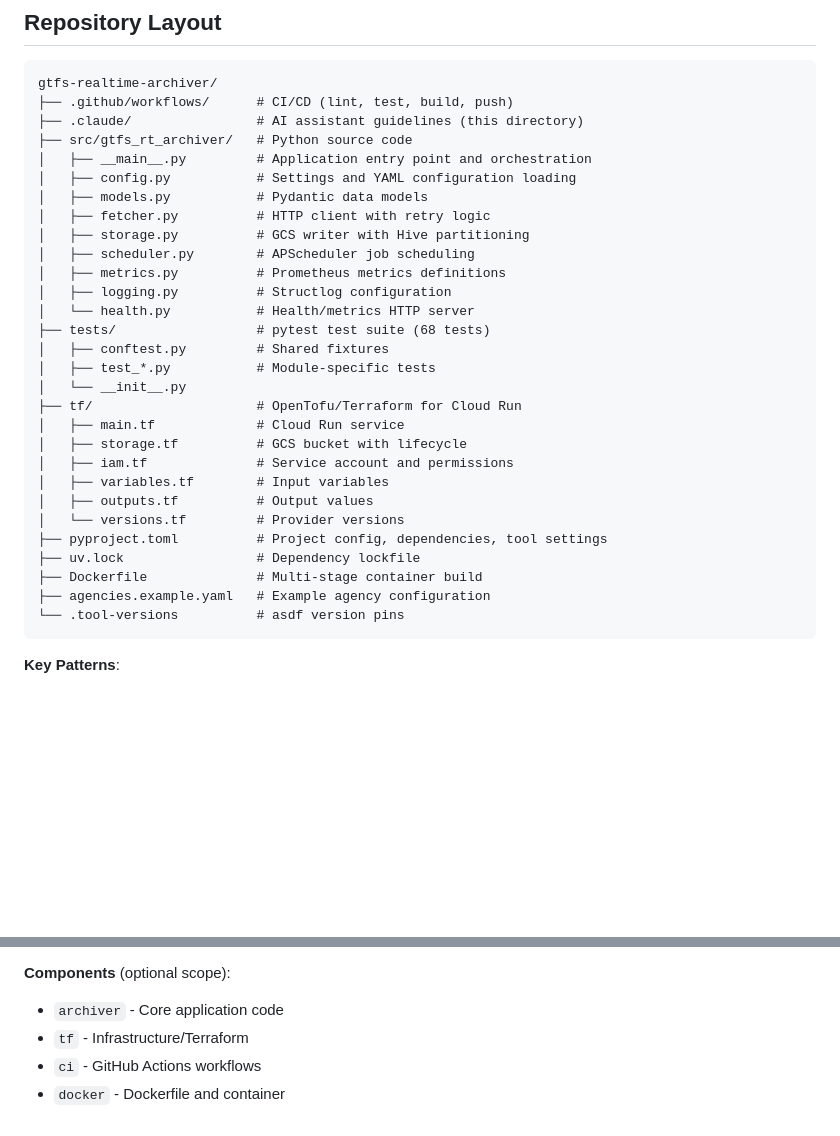
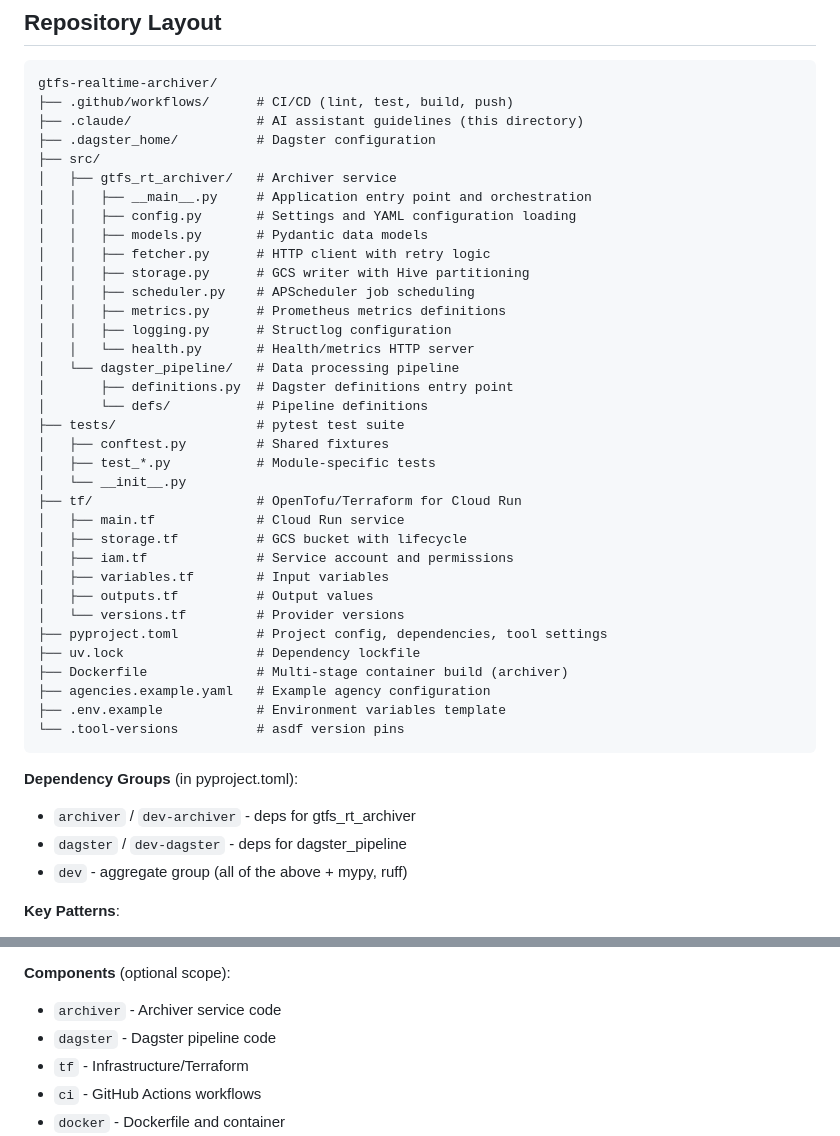
Before and after one commit to JarvusInnovations/gtfs-realtime-archiver, a Markdown page: .claude/CLAUDE.md, 2 parts joined by grey strips. Drawn GitHub-style; blank space fills up the shorter version.

````diff
--- a/.claude/CLAUDE.md
+++ b/.claude/CLAUDE.md
@@ -37,17 +37,22 @@ See [DESIGN.md](../DESIGN.md) for detailed technical specifications.
 gtfs-realtime-archiver/
 ├── .github/workflows/      # CI/CD (lint, test, build, push)
 ├── .claude/                # AI assistant guidelines (this directory)
-├── src/gtfs_rt_archiver/   # Python source code
-│   ├── __main__.py         # Application entry point and orchestration
-│   ├── config.py           # Settings and YAML configuration loading
-│   ├── models.py           # Pydantic data models
-│   ├── fetcher.py          # HTTP client with retry logic
-│   ├── storage.py          # GCS writer with Hive partitioning
-│   ├── scheduler.py        # APScheduler job scheduling
-│   ├── metrics.py          # Prometheus metrics definitions
-│   ├── logging.py          # Structlog configuration
-│   └── health.py           # Health/metrics HTTP server
-├── tests/                  # pytest test suite (68 tests)
+├── .dagster_home/          # Dagster configuration
+├── src/
+│   ├── gtfs_rt_archiver/   # Archiver service
+│   │   ├── __main__.py     # Application entry point and orchestration
+│   │   ├── config.py       # Settings and YAML configuration loading
+│   │   ├── models.py       # Pydantic data models
+│   │   ├── fetcher.py      # HTTP client with retry logic
+│   │   ├── storage.py      # GCS writer with Hive partitioning
+│   │   ├── scheduler.py    # APScheduler job scheduling
+│   │   ├── metrics.py      # Prometheus metrics definitions
+│   │   ├── logging.py      # Structlog configuration
+│   │   └── health.py       # Health/metrics HTTP server
+│   └── dagster_pipeline/   # Data processing pipeline
+│       ├── definitions.py  # Dagster definitions entry point
+│       └── defs/           # Pipeline definitions
+├── tests/                  # pytest test suite
 │   ├── conftest.py         # Shared fixtures
 │   ├── test_*.py           # Module-specific tests
 │   └── __init__.py
@@ -60,10 +65,17 @@ gtfs-realtime-archiver/
 │   └── versions.tf         # Provider versions
 ├── pyproject.toml          # Project config, dependencies, tool settings
 ├── uv.lock                 # Dependency lockfile
-├── Dockerfile              # Multi-stage container build
+├── Dockerfile              # Multi-stage container build (archiver)
 ├── agencies.example.yaml   # Example agency configuration
+├── .env.example            # Environment variables template
 └── .tool-versions          # asdf version pins
 ```
+
+**Dependency Groups** (in pyproject.toml):
+
+- `archiver` / `dev-archiver` - deps for gtfs_rt_archiver
+- `dagster` / `dev-dagster` - deps for dagster_pipeline
+- `dev` - aggregate group (all of the above + mypy, ruff)
 
 **Key Patterns**:
 
@@ -86,7 +98,8 @@ This project uses **Conventional Commits** with components:
 
 **Components** (optional scope):
 
-- `archiver` - Core application code
+- `archiver` - Archiver service code
+- `dagster` - Dagster pipeline code
 - `tf` - Infrastructure/Terraform
 - `ci` - GitHub Actions workflows
 - `docker` - Dockerfile and container
````
Also changed, not shown: DESIGN.md (+30 -9 lines).
